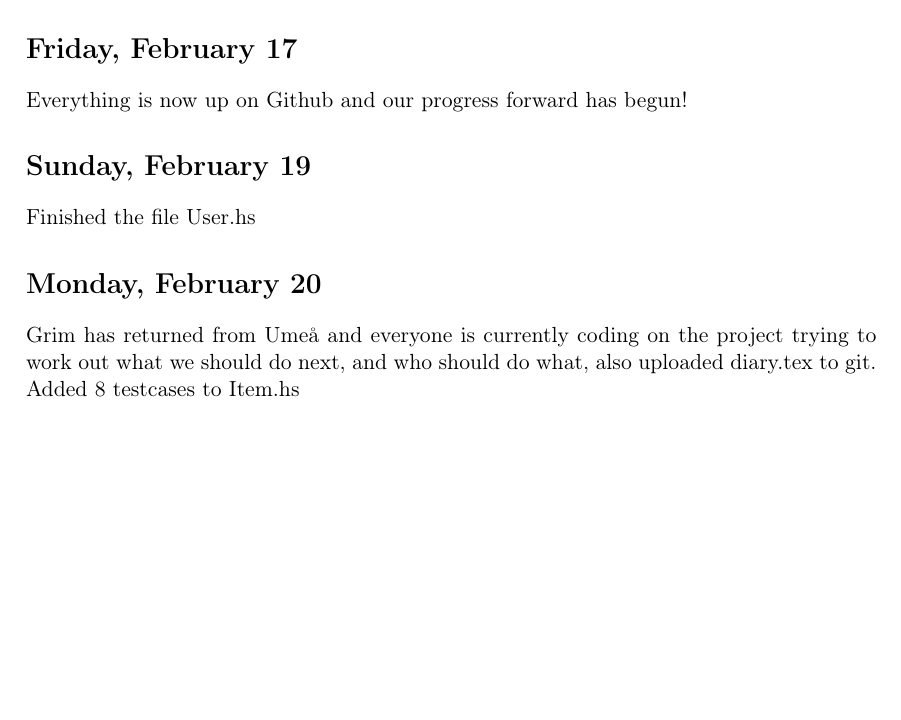
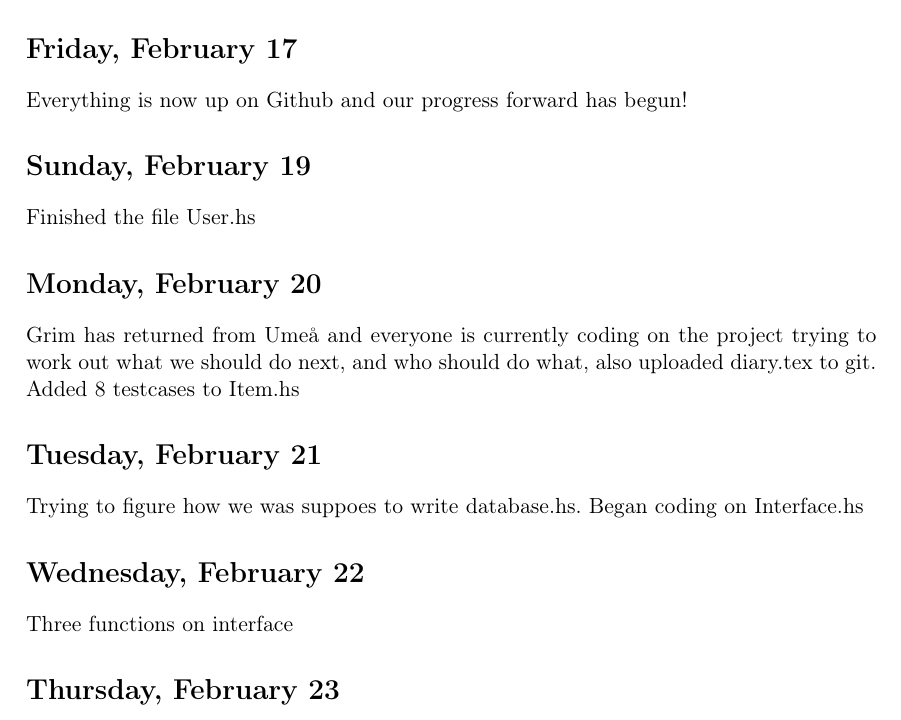
Before and after one commit to HeeMaaKhaledd/Cashier-System, a LaTeX document (diary.tex): part of page 2 of 2, cut so that both start at the same text, the shorter picture padded with empty space. Compiled offline with pdfLaTeX.

Commit message:
Some diary lines

```diff
--- a/diary.tex
+++ b/diary.tex
@@ -42,6 +42,11 @@ Everything is now up on Github and our progress forward has begun!
 Finished the file User.hs
 \section*{Monday, February 20}
 Grim has returned from Umeå and everyone is currently coding on the project trying to work out what we should do next, and who should do what, also uploaded diary.tex to git. Added 8 testcases to Item.hs
+\section*{Tuesday, February 21}
+Trying to figure how we was suppoes to write database.hs. Began coding on Interface.hs
+\section*{Wednesday, February 22}
+Three functions on interface
+\section*{Thursday, February 23}
 
 
 \end{document}
```
Also changed, not shown: diary.pdf, 3 other files.
